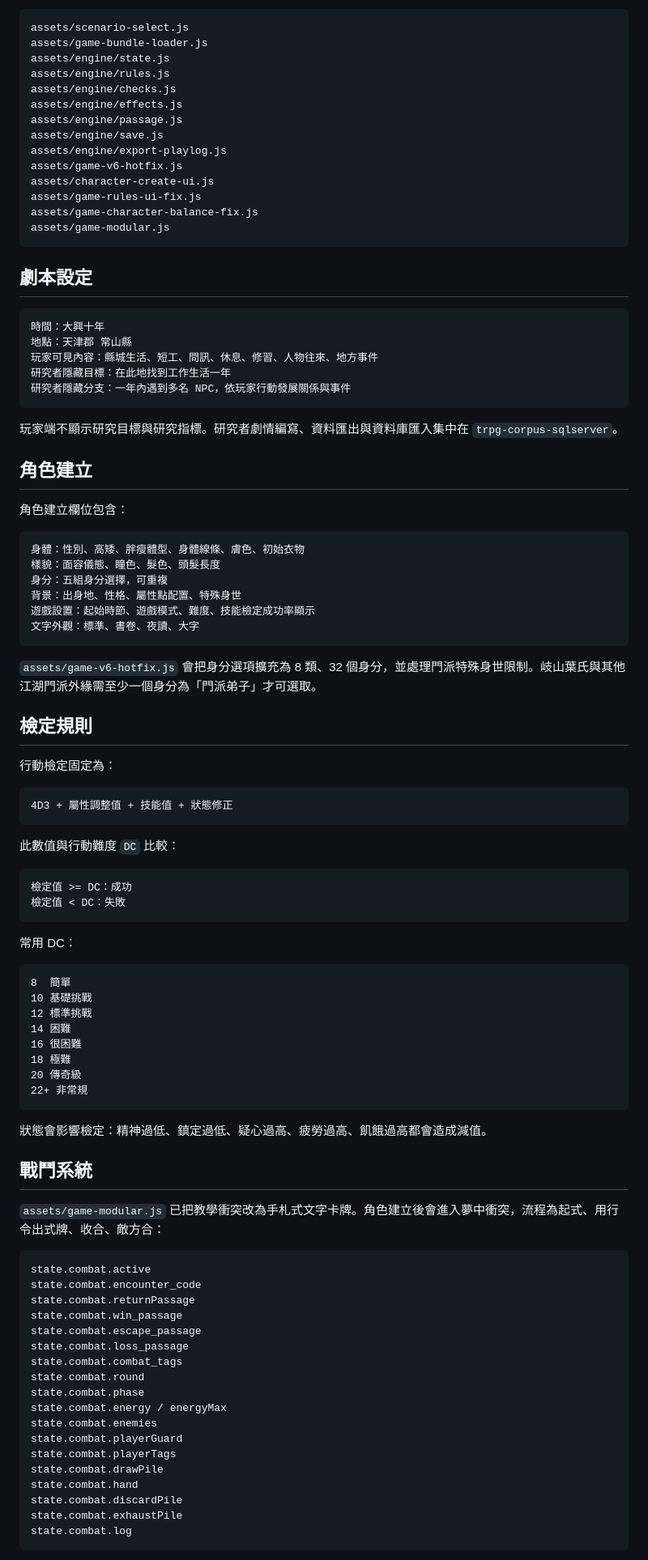
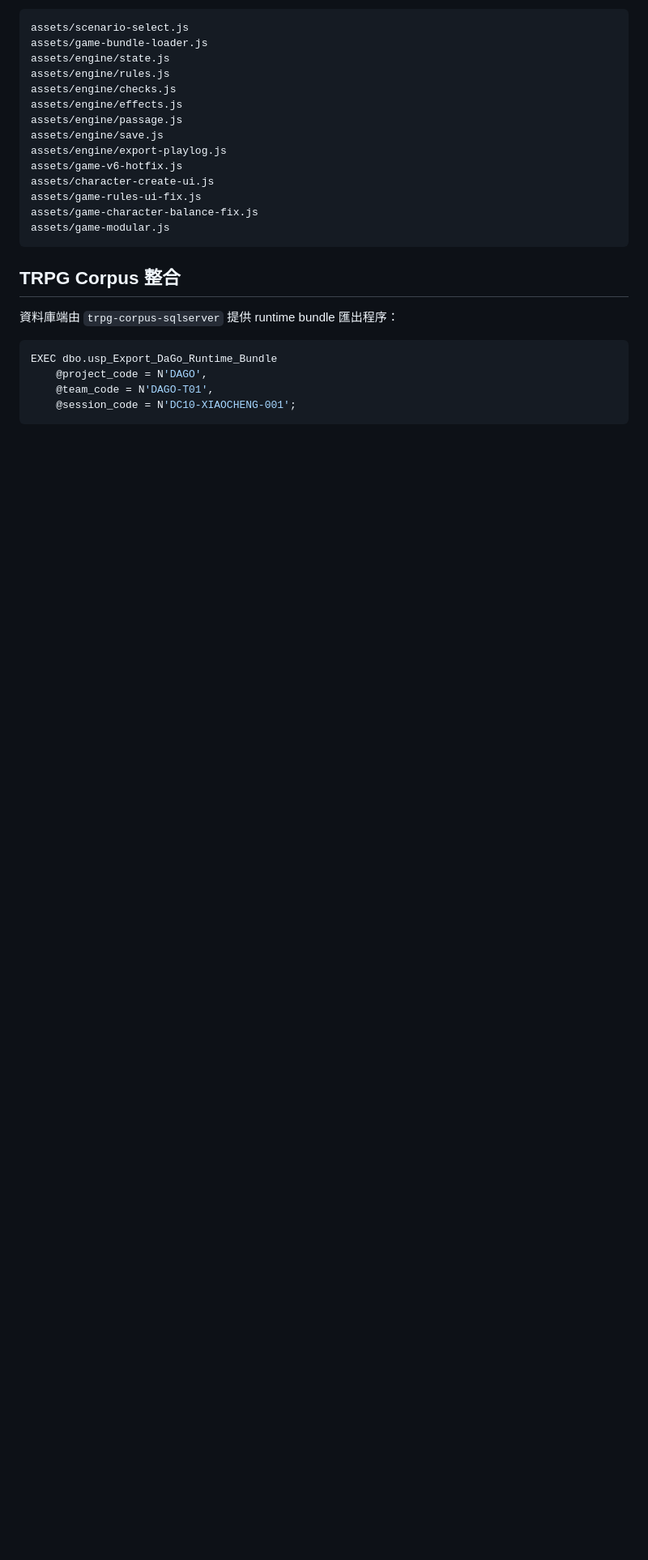
Before and after one commit to dana-will-be-yours/da_go, a Markdown page: README.md, the part around one of its changes. Shown at 81% size. GitHub-like rendering; blank space fills up the shorter version.

````diff
--- a/README.md
+++ b/README.md
@@ -84,85 +63,14 @@ assets/game-character-balance-fix.js
 assets/game-modular.js
 ```
 
-## 劇本設定
+## TRPG Corpus 整合
 
-```text
-時間：大興十年
-地點：天津郡 常山縣
-玩家可見內容：縣城生活、短工、問訊、休息、修習、人物往來、地方事件
-研究者隱藏目標：在此地找到工作生活一年
-研究者隱藏分支：一年內遇到多名 NPC，依玩家行動發展關係與事件
+資料庫端由 `trpg-corpus-sqlserver` 提供 runtime bundle 匯出程序：
+
+```sql
+EXEC dbo.usp_Export_DaGo_Runtime_Bundle
+    @project_code = N'DAGO',
+    @team_code = N'DAGO-T01',
+    @session_code = N'DC10-XIAOCHENG-001';
 ```
 
-玩家端不顯示研究目標與研究指標。研究者劇情編寫、資料匯出與資料庫匯入集中在 `trpg-corpus-sqlserver`。
-
-## 角色建立
-
-角色建立欄位包含：
-
-```text
-身體：性別、高矮、胖瘦體型、身體線條、膚色、初始衣物
-樣貌：面容儀態、瞳色、髮色、頭髮長度
-身分：五組身分選擇，可重複
-背景：出身地、性格、屬性點配置、特殊身世
-遊戲設置：起始時節、遊戲模式、難度、技能檢定成功率顯示
-文字外觀：標準、書卷、夜讀、大字
-```
-
-`assets/game-v6-hotfix.js` 會把身分選項擴充為 8 類、32 個身分，並處理門派特殊身世限制。岐山葉氏與其他江湖門派外緣需至少一個身分為「門派弟子」才可選取。
-
-## 檢定規則
-
-行動檢定固定為：
-
-```text
-4D3 + 屬性調整值 + 技能值 + 狀態修正
-```
-
-此數值與行動難度 `DC` 比較：
-
-```text
-檢定值 >= DC：成功
-檢定值 < DC：失敗
-```
-
-常用 DC：
-
-```text
-8  簡單
-10 基礎挑戰
-12 標準挑戰
-14 困難
-16 很困難
-18 極難
-20 傳奇級
-22+ 非常規
-```
-
-狀態會影響檢定：精神過低、鎮定過低、疑心過高、疲勞過高、飢餓過高都會造成減值。
-
-## 戰鬥系統
-
-`assets/game-modular.js` 已把教學衝突改為手札式文字卡牌。角色建立後會進入夢中衝突，流程為起式、用行令出式牌、收合、敵方合：
-
-```text
-state.combat.active
-state.combat.encounter_code
-state.combat.returnPassage
-state.combat.win_passage
-state.combat.escape_passage
-state.combat.loss_passage
-state.combat.combat_tags
-state.combat.round
-state.combat.phase
-state.combat.energy / energyMax
-state.combat.enemies
-state.combat.playerGuard
-state.combat.playerTags
-state.combat.drawPile
-state.combat.hand
-state.combat.discardPile
-state.combat.exhaustPile
-state.combat.log
-```
-
````
Also changed, not shown: other parts of README.md (+14 -105 lines).
